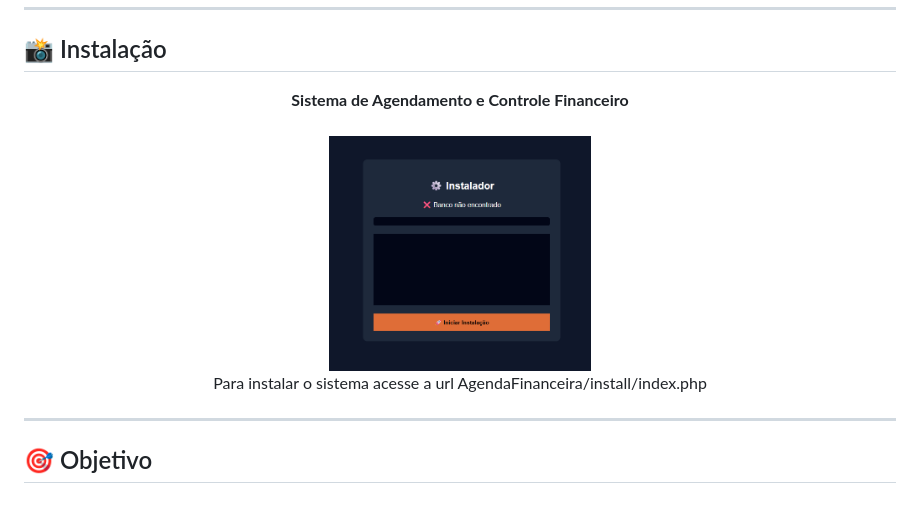
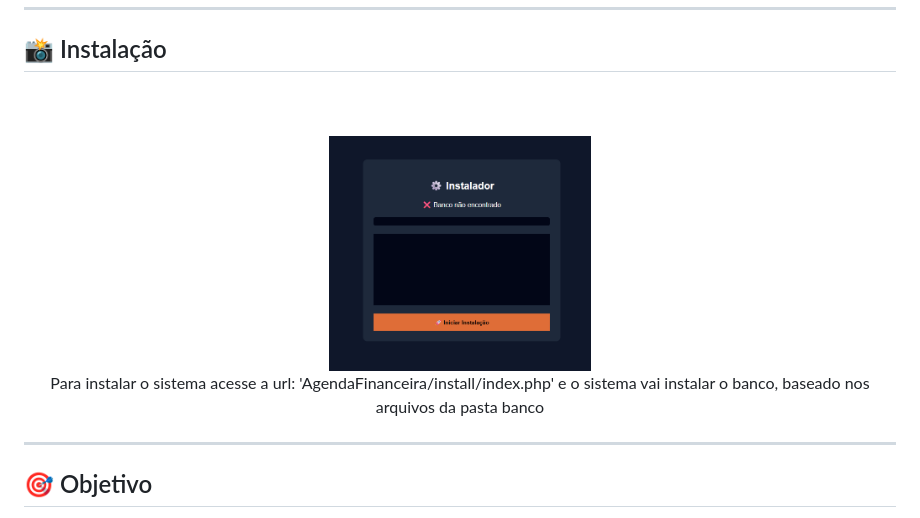
Before and after one commit to nimarjuniorctba/AgendaFinanceira, a Markdown page: README.md, the part around the change. Rendered like a GitHub page.

```diff
--- a/README.md
+++ b/README.md
@@ -218,8 +218,8 @@ Relatório PDF
 <h2>📸 Instalação</h2>
 
 <p><p align="center">
-<strong>Sistema de Agendamento e Controle Financeiro</strong><br><br><img src="screenshots/imagem_install.png" width="30%"><br>
-Para instalar o sistema acesse a url AgendaFinanceira/install/index.php</p>
+<br><br><img src="screenshots/imagem_install.png" width="30%"><br>
+Para instalar o sistema acesse a url: 'AgendaFinanceira/install/index.php' e o sistema vai instalar o banco, baseado nos arquivos da pasta banco</p>
 </p>
 
 
```
